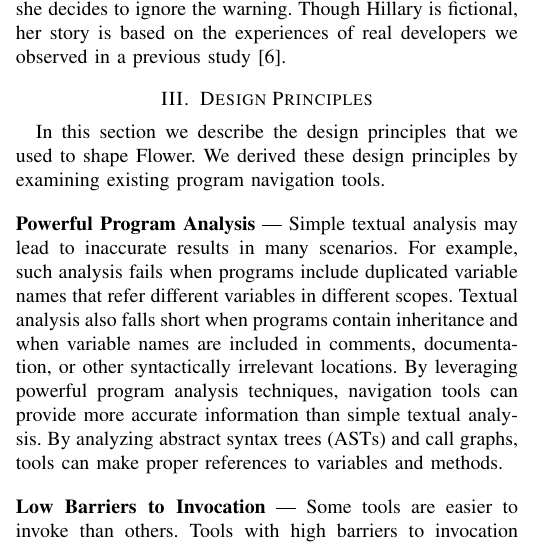
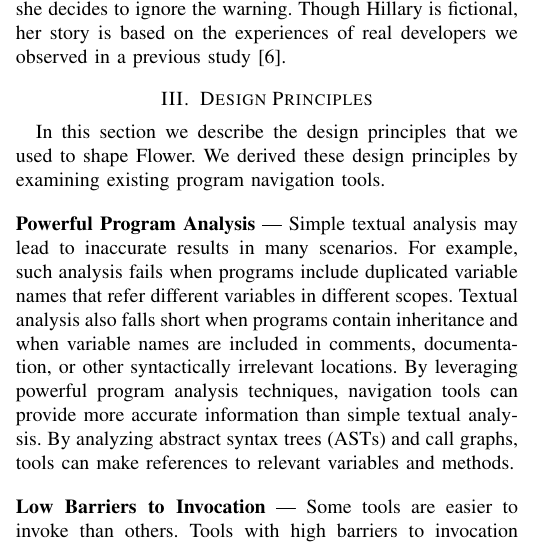
Before and after one commit to DeveloperLiberationFront/Program-Navigation-Plugin, a LaTeX paper (progNav Paper/progNav Paper.tex): part of one column of page 1 of 5, cut so that both start at the same text. Compiled offline with pdfLaTeX; a missing font is replaced by an installed copy or a similar font; a LaTeX package or settings file that is missing is left out.

Commit message:
Bye bye weasel word Fixes #50

```diff
--- a/progNav Paper/progNav Paper.tex
+++ b/progNav Paper/progNav Paper.tex
@@ -115,7 +115,7 @@ In this section we describe the design principles that we used to shape \toolNam
 \noindent\textbf{Powerful Program Analysis} ---
 Simple textual analysis may lead to inaccurate results in many scenarios. For example, such analysis fails when programs include duplicated variable names that refer different variables in different scopes. Textual analysis also falls short when programs contain inheritance and when variable names are included in comments, documentation, or other syntactically irrelevant locations.
 By leveraging powerful program analysis techniques, navigation tools can provide more accurate information than simple textual analysis.
-By analyzing abstract syntax trees (ASTs) and call graphs, tools can make proper references to variables and methods.
+By analyzing abstract syntax trees (ASTs) and call graphs, tools can make references to relevant variables and methods.
 
 \vspace{1em}
 \noindent\textbf{Low Barriers to Invocation} ---
```
Also changed, not shown: reviews/jssmith1.pdf.
